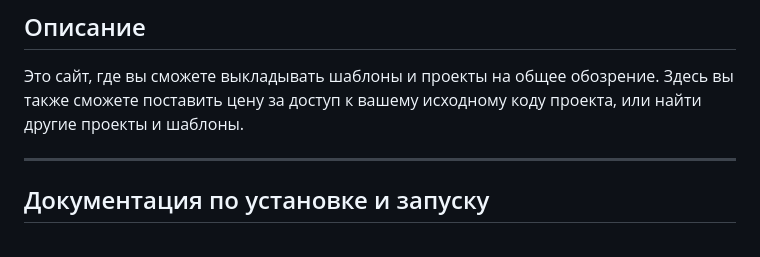
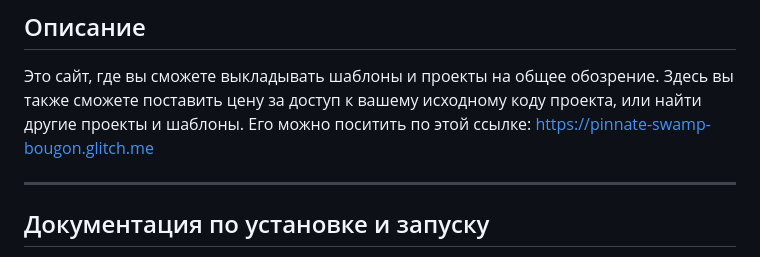
Before and after one commit to Charlies-Kvit/TemplateStock, a Markdown page: README.md, the part around the change. Drawn GitHub-style.

```diff
--- a/README.md
+++ b/README.md
@@ -7,6 +7,7 @@
 Это сайт, где вы сможете выкладывать шаблоны и проекты на общее обозрение.
 Здесь вы также сможете поставить цену за доступ к вашему исходному коду проекта,
 или найти другие проекты и шаблоны.
+Его можно поситить по этой ссылке: https://pinnate-swamp-bougon.glitch.me
 
 ---
 ## Документация по установке и запуску
```
